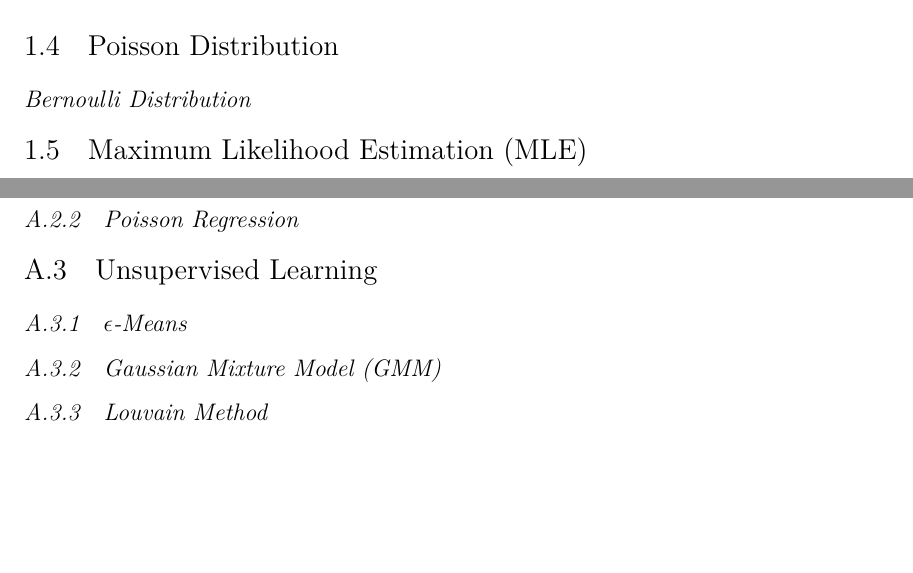
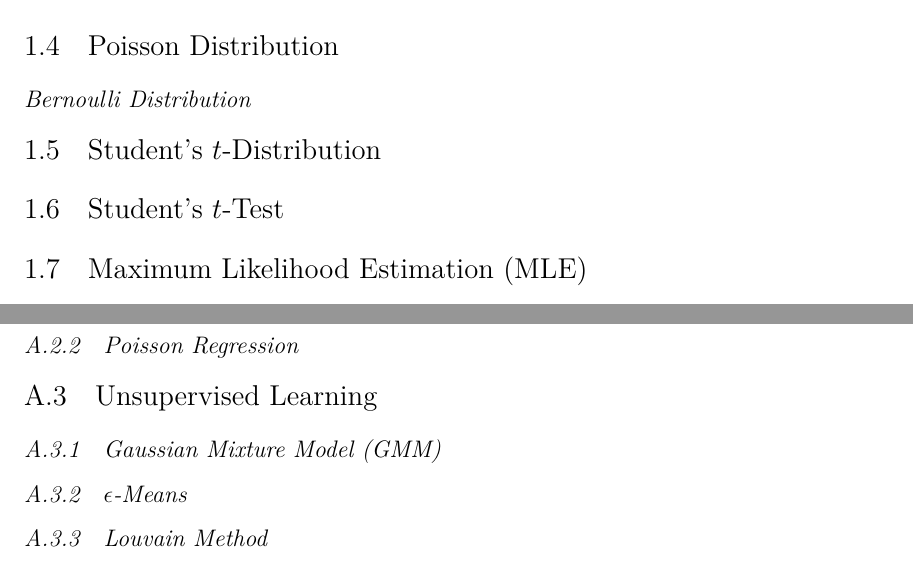
Before and after one commit to mepland/data_science_notes, a LaTeX thesis (ds_notes-epland.tex, which reads sections/appendixes/additional_methods.tex, sections/stats.tex): two parts of pages 8 and 17 of 19, joined at a grey line, cut so that both start at the same text, the shorter picture padded with empty space. Compiled offline with XeLaTeX.

Commit message:
added more topics

```diff
--- a/sections/appendixes/additional_methods.tex
+++ b/sections/appendixes/additional_methods.tex
@@ -37,13 +37,13 @@ to be relevant during the interview process.
 \label{additional:unsupervised}
 
 %%%%%%%%%%%%%%%%%%%%%%%%%%%%%%%%%%%%%%%%%%%%%%%%%%%%%%%%
-\subsection{\texorpdfstring{$\epsilon$}{epsilon}-Means}
-\label{additional:unsupervised:epsilonMean}
+\subsection{Gaussian Mixture Model (GMM)}
+\label{additional:unsupervised:GMM}
 % TODO
 
 %%%%%%%%%%%%%%%%%%%%%%%%%%%%%%%%%%%%%%%%%%%%%%%%%%%%%%%%
-\subsection{Gaussian Mixture Model (GMM)}
-\label{additional:unsupervised:GMM}
+\subsection{\texorpdfstring{$\epsilon$}{epsilon}-Means}
+\label{additional:unsupervised:epsilonMean}
 % TODO
 
 %%%%%%%%%%%%%%%%%%%%%%%%%%%%%%%%%%%%%%%%%%%%%%%%%%%%%%%%
--- a/sections/stats.tex
+++ b/sections/stats.tex
@@ -65,6 +65,16 @@ P\left(\text{Infected} \mid ++\right) &= \frac{P\left(++ \mid \text{Infected}\ri
 % TODO
 
 %%%%%%%%%%%%%%%%%%%%%%%%%%%%%%%%%%%%%%%%%%%%%%%%%%%%%%%%
+\section{Student's \texorpdfstring{$t$}{t}-Distribution}
+\label{stats:t_dist}
+% TODO
+
+%%%%%%%%%%%%%%%%%%%%%%%%%%%%%%%%%%%%%%%%%%%%%%%%%%%%%%%%
+\section{Student's \texorpdfstring{$t$}{t}-Test}
+\label{stats:t_test}
+% TODO
+
+%%%%%%%%%%%%%%%%%%%%%%%%%%%%%%%%%%%%%%%%%%%%%%%%%%%%%%%%
 \section{Maximum Likelihood Estimation (MLE)}
 \label{stats:MLE}
 % TODO
```
Also changed, not shown: sections/misc.tex (+5 -0 lines).
